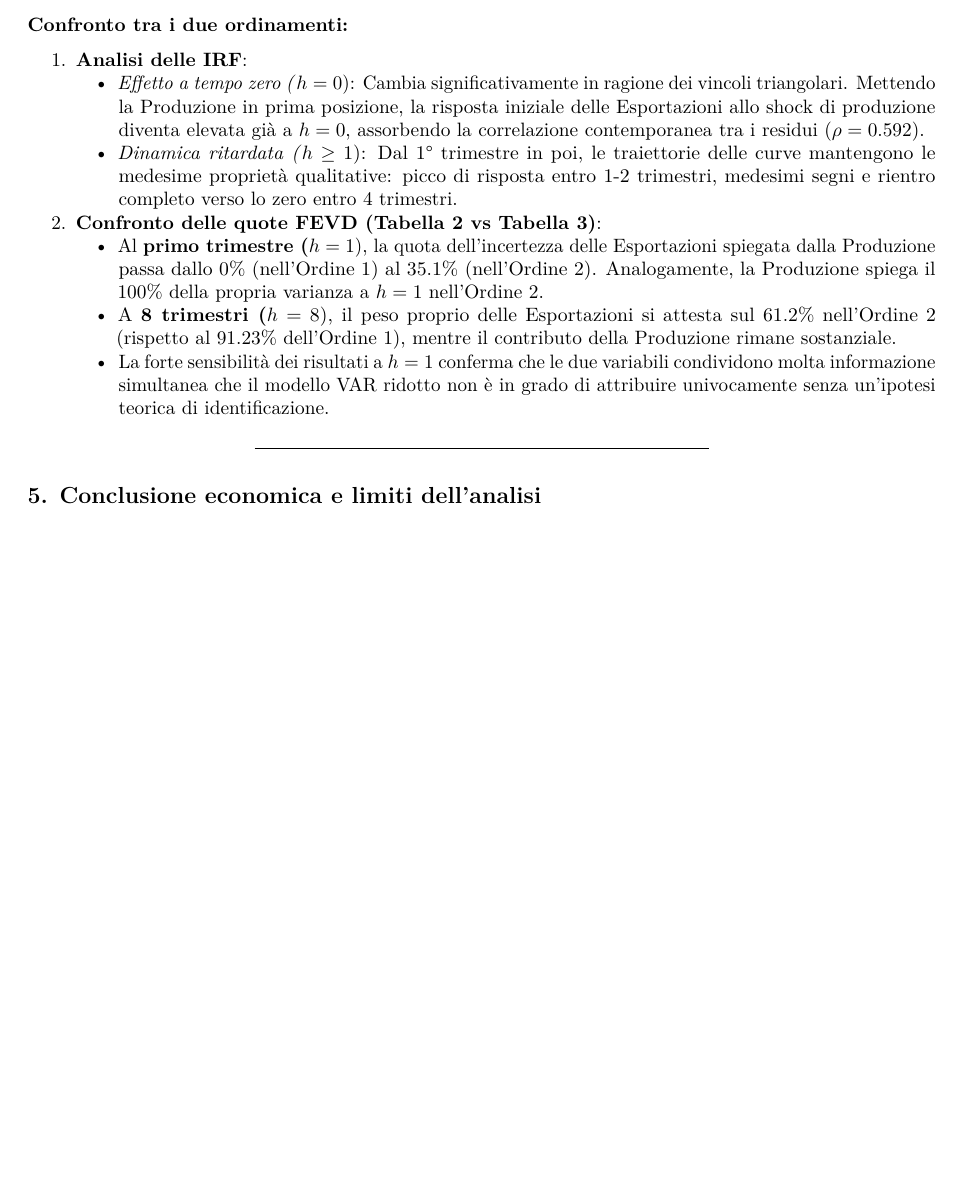
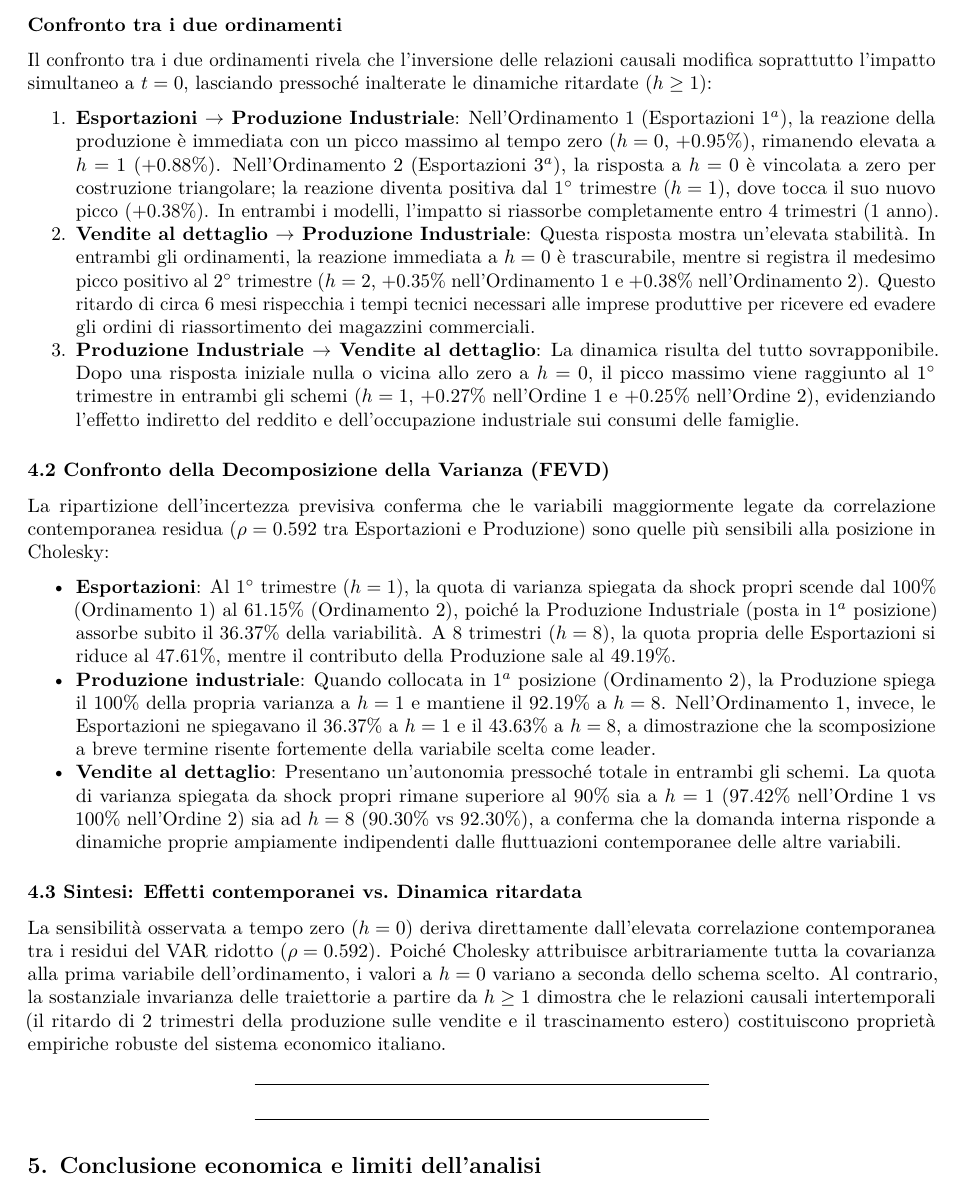
Before and after one commit to GaiaRomanato/Progetto-retribuzioni-prezzi-produttivita, an R Markdown document (Laboratorio 3/lab3.Rmd): part of page 3 of 3 before the commit and part of page 3 of 4 after it, cut so that both start at the same text, the shorter picture padded with empty space. Rendered offline with R 4.5, knitr and Pandoc, then LaTeX, with nearby package versions; some code elsewhere in the file could not run offline.

Commit message:
continuazione

````diff
--- a/Laboratorio 3/lab3.Rmd
+++ b/Laboratorio 3/lab3.Rmd
@@ -299,15 +299,27 @@ kable(tab_fevd2, caption = "Ordinamento 2, Decomposizione dopo 1 e 8 trimestri",
   kable_styling(latex_options = c("hold_position", "scale_down"))
 ```
 
-### Confronto tra i due ordinamenti:
+### Confronto tra i due ordinamenti
 
-1.  **Analisi delle IRF**:
-    - *Effetto a tempo zero (*$h=0$): Cambia significativamente in ragione dei vincoli triangolari. Mettendo la Produzione in prima posizione, la risposta iniziale delle Esportazioni allo shock di produzione diventa elevata già a $h=0$, assorbendo la correlazione contemporanea tra i residui ($\rho = 0.592$).
-    - *Dinamica ritardata (*$h \ge 1$): Dal 1° trimestre in poi, le traiettorie delle curve mantengono le medesime proprietà qualitative: picco di risposta entro 1-2 trimestri, medesimi segni e rientro completo verso lo zero entro 4 trimestri.
-2.  **Confronto delle quote FEVD (Tabella 2 vs Tabella 3)**:
-    - Al **primo trimestre (**$h=1$), la quota dell'incertezza delle Esportazioni spiegata dalla Produzione passa dallo $0\%$ (nell'Ordine 1) al $35.1\%$ (nell'Ordine 2). Analogamente, la Produzione spiega il $100\%$ della propria varianza a $h=1$ nell'Ordine 2.
-    - A **8 trimestri (**$h=8$), il peso proprio delle Esportazioni si attesta sul $61.2\%$ nell'Ordine 2 (rispetto al $91.23\%$ dell'Ordine 1), mentre il contributo della Produzione rimane sostanziale.
-    - La forte sensibilità dei risultati a $h=1$ conferma che le due variabili condividono molta informazione simultanea che il modello VAR ridotto non è in grado di attribuire univocamente senza un'ipotesi teorica di identificazione.
+Il confronto tra i due ordinamenti rivela che l'inversione delle relazioni causali modifica soprattutto l'impatto simultaneo a $t=0$, lasciando pressoché inalterate le dinamiche ritardate ($h \ge 1$):
+
+1. **Esportazioni $\rightarrow$ Produzione Industriale**: Nell'Ordinamento 1 (Esportazioni $1^a$), la reazione della produzione è immediata con un picco massimo al tempo zero ($h=0$, $+0.95\%$), rimanendo elevata a $h=1$ ($+0.88\%$). Nell'Ordinamento 2 (Esportazioni $3^a$), la risposta a $h=0$ è vincolata a zero per costruzione triangolare; la reazione diventa positiva dal $1^\circ$ trimestre ($h=1$), dove tocca il suo nuovo picco ($+0.38\%$). In entrambi i modelli, l'impatto si riassorbe completamente entro 4 trimestri (1 anno).
+2. **Vendite al dettaglio $\rightarrow$ Produzione Industriale**: Questa risposta mostra un'elevata stabilità. In entrambi gli ordinamenti, la reazione immediata a $h=0$ è trascurabile, mentre si registra il medesimo picco positivo al $2^\circ$ trimestre ($h=2$, $+0.35\%$ nell'Ordinamento 1 e $+0.38\%$ nell'Ordinamento 2). Questo ritardo di circa 6 mesi rispecchia i tempi tecnici necessari alle imprese produttive per ricevere ed evadere gli ordini di riassortimento dei magazzini commerciali.
+3. **Produzione Industriale $\rightarrow$ Vendite al dettaglio**: La dinamica risulta del tutto sovrapponibile. Dopo una risposta iniziale nulla o vicina allo zero a $h=0$, il picco massimo viene raggiunto al $1^\circ$ trimestre in entrambi gli schemi ($h=1$, $+0.27\%$ nell'Ordine 1 e $+0.25\%$ nell'Ordine 2), evidenziando l'effetto indiretto del reddito e dell'occupazione industriale sui consumi delle famiglie.
+
+### 4.2 Confronto della Decomposizione della Varianza (FEVD)
+
+La ripartizione dell'incertezza previsiva conferma che le variabili maggiormente legate da correlazione contemporanea residua ($\rho = 0.592$ tra Esportazioni e Produzione) sono quelle più sensibili alla posizione in Cholesky:
+
+* **Esportazioni**: Al $1^\circ$ trimestre ($h=1$), la quota di varianza spiegata da shock propri scende dal $100\%$ (Ordinamento 1) al $61.15\%$ (Ordinamento 2), poiché la Produzione Industriale (posta in $1^a$ posizione) assorbe subito il $36.37\%$ della variabilità. A 8 trimestri ($h=8$), la quota propria delle Esportazioni si riduce al $47.61\%$, mentre il contributo della Produzione sale al $49.19\%$.
+* **Produzione industriale**: Quando collocata in $1^a$ posizione (Ordinamento 2), la Produzione spiega il $100\%$ della propria varianza a $h=1$ e mantiene il $92.19\%$ a $h=8$. Nell'Ordinamento 1, invece, le Esportazioni ne spiegavano il $36.37\%$ a $h=1$ e il $43.63\%$ a $h=8$, a dimostrazione che la scomposizione a breve termine risente fortemente della variabile scelta come leader.
+* **Vendite al dettaglio**: Presentano un'autonomia pressoché totale in entrambi gli schemi. La quota di varianza spiegata da shock propri rimane superiore al $90\%$ sia a $h=1$ ($97.42\%$ nell'Ordine 1 vs $100\%$ nell'Ordine 2) sia ad $h=8$ ($90.30\%$ vs $92.30\%$), a conferma che la domanda interna risponde a dinamiche proprie ampiamente indipendenti dalle fluttuazioni contemporanee delle altre variabili.
+
+### 4.3 Sintesi: Effetti contemporanei vs. Dinamica ritardata
+
+La sensibilità osservata a tempo zero ($h=0$) deriva direttamente dall'elevata correlazione contemporanea tra i residui del VAR ridotto ($\rho = 0.592$). Poiché Cholesky attribuisce arbitrariamente tutta la covarianza alla prima variabile dell'ordinamento, i valori a $h=0$ variano a seconda dello schema scelto. Al contrario, la sostanziale invarianza delle traiettorie a partire da $h \ge 1$ dimostra che le relazioni causali intertemporali (il ritardo di 2 trimestri della produzione sulle vendite e il trascinamento estero) costituiscono proprietà empiriche robuste del sistema economico italiano.
+
+---
 
 ------------------------------------------------------------------------
 
````
Also changed, not shown: Laboratorio 3/lab3.pdf, 1 other file.
